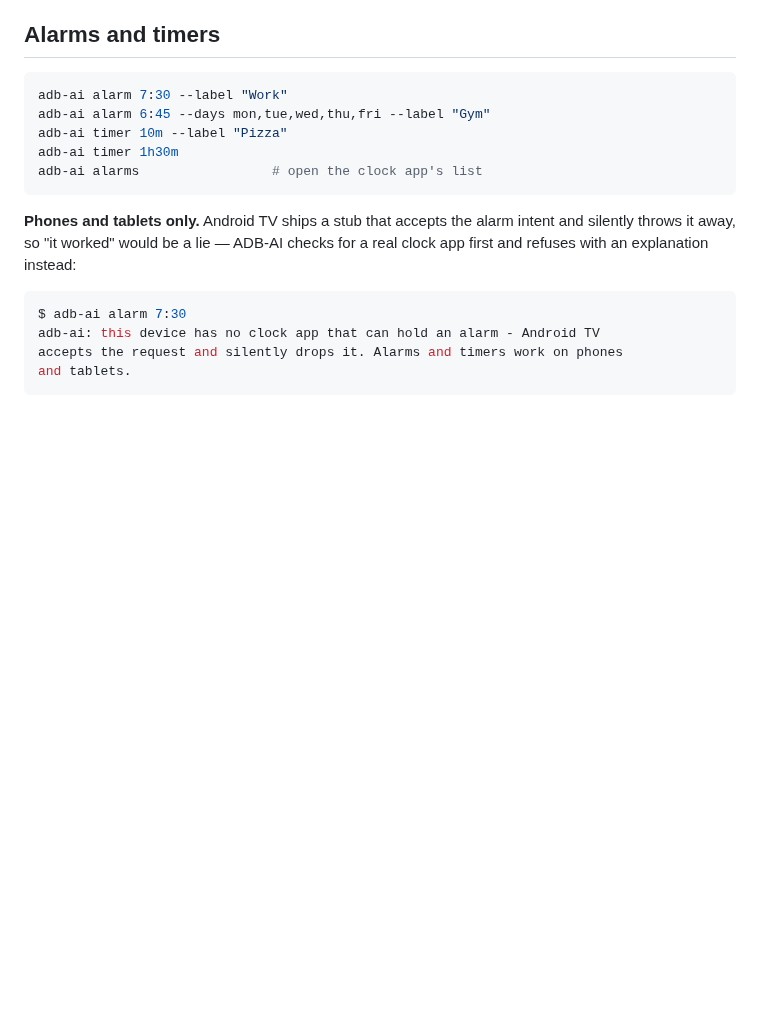
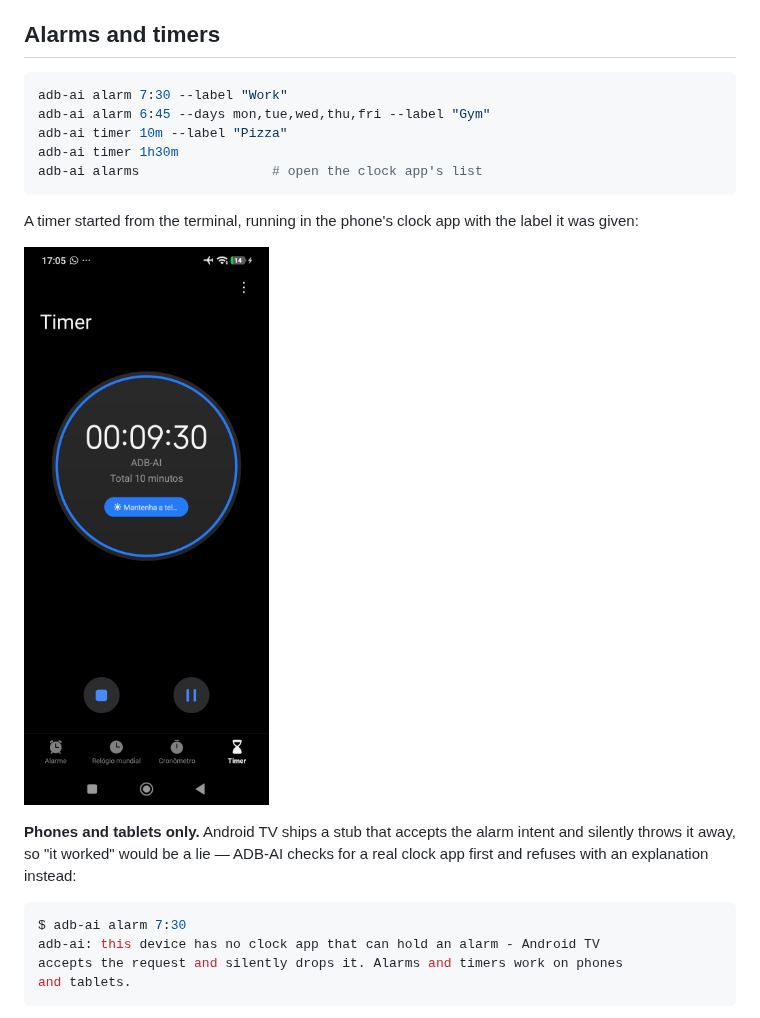
Before and after one commit to cyberpunk2183/adb-ai, a Markdown page: docs/RECIPES.md, the part around one of its changes. Drawn GitHub-style; pictures changed too: docs/img/demo-phone-timer.png (added); blank space fills up the shorter version.

````diff
--- a/docs/RECIPES.md
+++ b/docs/RECIPES.md
@@ -110,6 +115,11 @@ adb-ai timer 10m --label "Pizza"
 adb-ai timer 1h30m
 adb-ai alarms                 # open the clock app's list
 ```
+
+A timer started from the terminal, running in the phone's clock app with the
+label it was given:
+
+![The clock app counting down from ten minutes, labelled ADB-AI](img/demo-phone-timer.png)
 
 **Phones and tablets only.** Android TV ships a stub that accepts the alarm
 intent and silently throws it away, so "it worked" would be a lie — ADB-AI
````
Also changed, not shown: other parts of docs/RECIPES.md (+5 -0 lines), README.md (+12 -0 lines), 1 other file.
